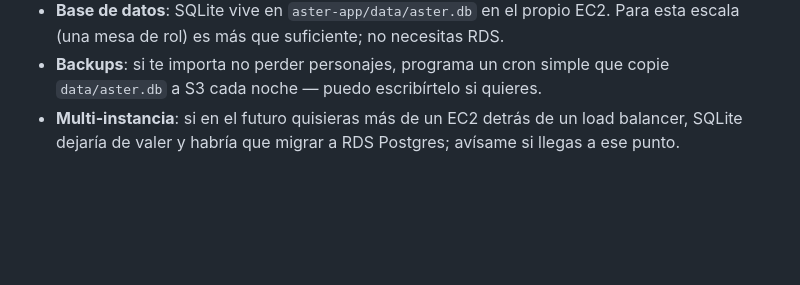
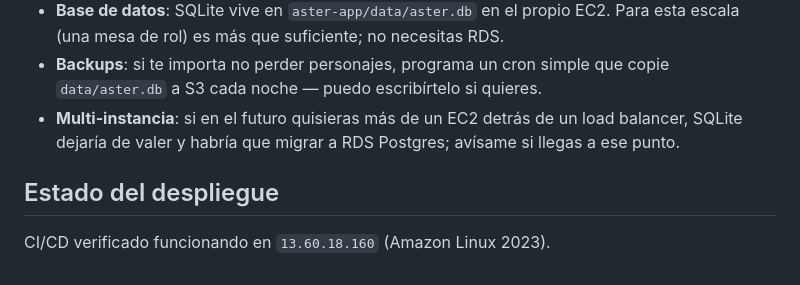
Before and after one commit to gasperiniricardo-ai/DnD_live, a Markdown page: README.md, the part around the change. Drawn GitHub-style; blank space fills up the shorter version.

Commit message:
Test de despliegue automatico via GitHub Actions

```diff
--- a/README.md
+++ b/README.md
@@ -102,3 +102,7 @@ hagas `git push` a `main`, GitHub Actions se conecta por SSH a tu EC2 y ejecuta
 - **Multi-instancia**: si en el futuro quisieras más de un EC2 detrás de un
   load balancer, SQLite dejaría de valer y habría que migrar a RDS Postgres;
   avísame si llegas a ese punto.
+
+## Estado del despliegue
+
+CI/CD verificado funcionando en `13.60.18.160` (Amazon Linux 2023).
```
